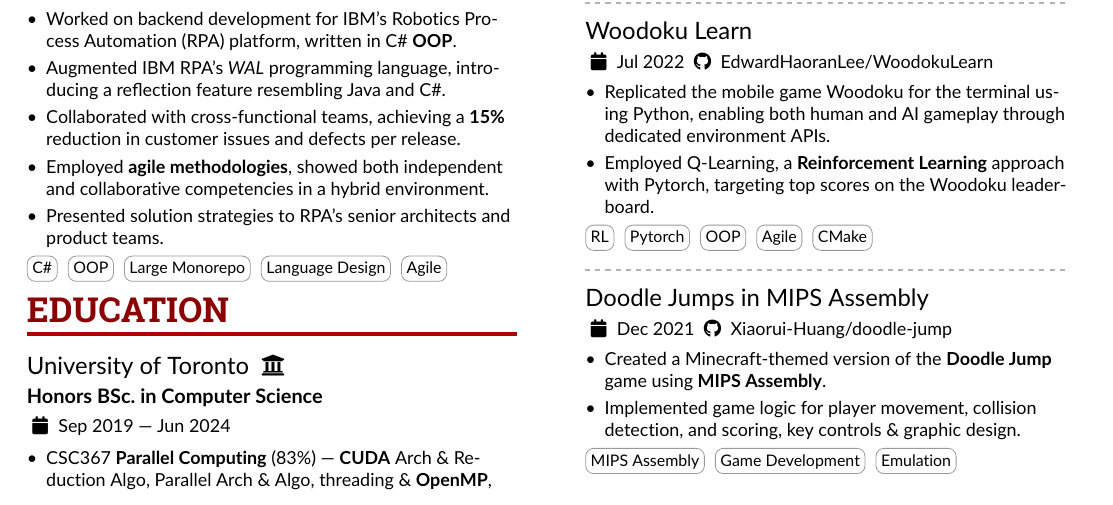
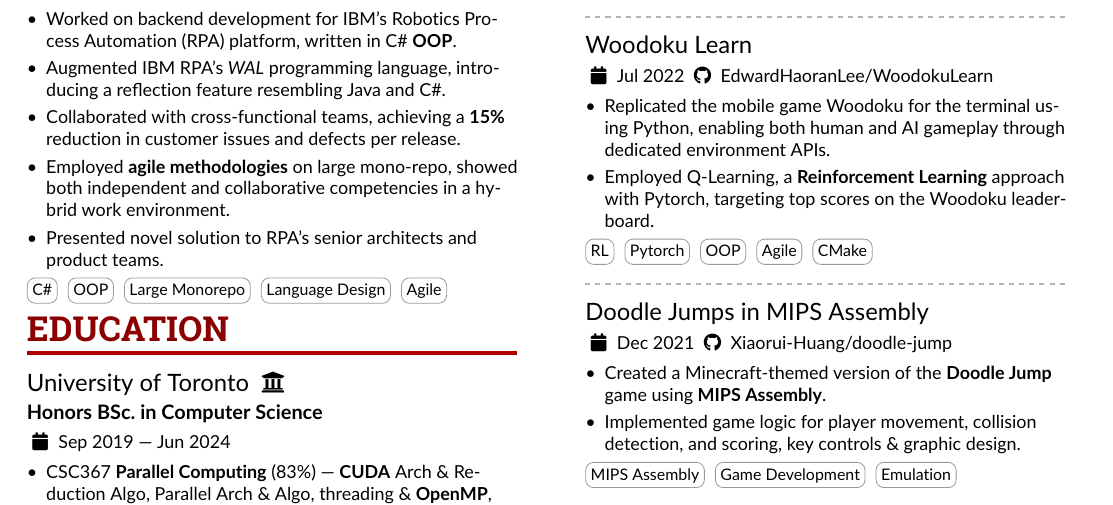
Before and after one commit to Xiaorui-Huang/resume, a LaTeX CV (compiler.tex): part of the page, cut so that both start at the same text. Compiled offline with pdfLaTeX.

Commit message:
chore: Refine compiler.tex content and improve clarity of project contributions

```diff
--- a/compiler.tex
+++ b/compiler.tex
@@ -188,23 +188,10 @@
 
         \item Collaborated with cross-functional teams, achieving a \textbf{15\%} reduction in customer issues and defects per release.
 
-        \item Employed \textbf{agile methodologies}, showed both independent and
-              collaborative competencies in a hybrid environment.
+        \item Employed \textbf{agile methodologies} on large mono-repo, showed both independent and
+              collaborative competencies in a hybrid work environment.
 
-        \item Presented solution strategies to RPA's senior architects and product teams.
-
-              % \item Backend software development working on IBM Robotics Process Automation (RPA).
-
-              % \item Increased IBM RPA's \textit{WAL} programming language usability by
-              %     developing reflection feature similar to Java and \textbf{C\#}.
-
-              % \item Reduced 10\% customer issues and product defects per release through
-              %     collaboration with multi-disciplined teams.
-
-              % \item Conducted \textbf{agile} development process, demonstrated independent
-              %     and teamwork skills in hybrid environment.
-
-              % \item Presented solution to RPA senior architect \& product teams.
+        \item Presented novel solution to RPA's senior architects and product teams.
 
     \end{itemize}
     \cvtag{C\#}
```
Also changed, not shown: compiler.pdf. Lines whose indentation alone changed are shown as unchanged.
